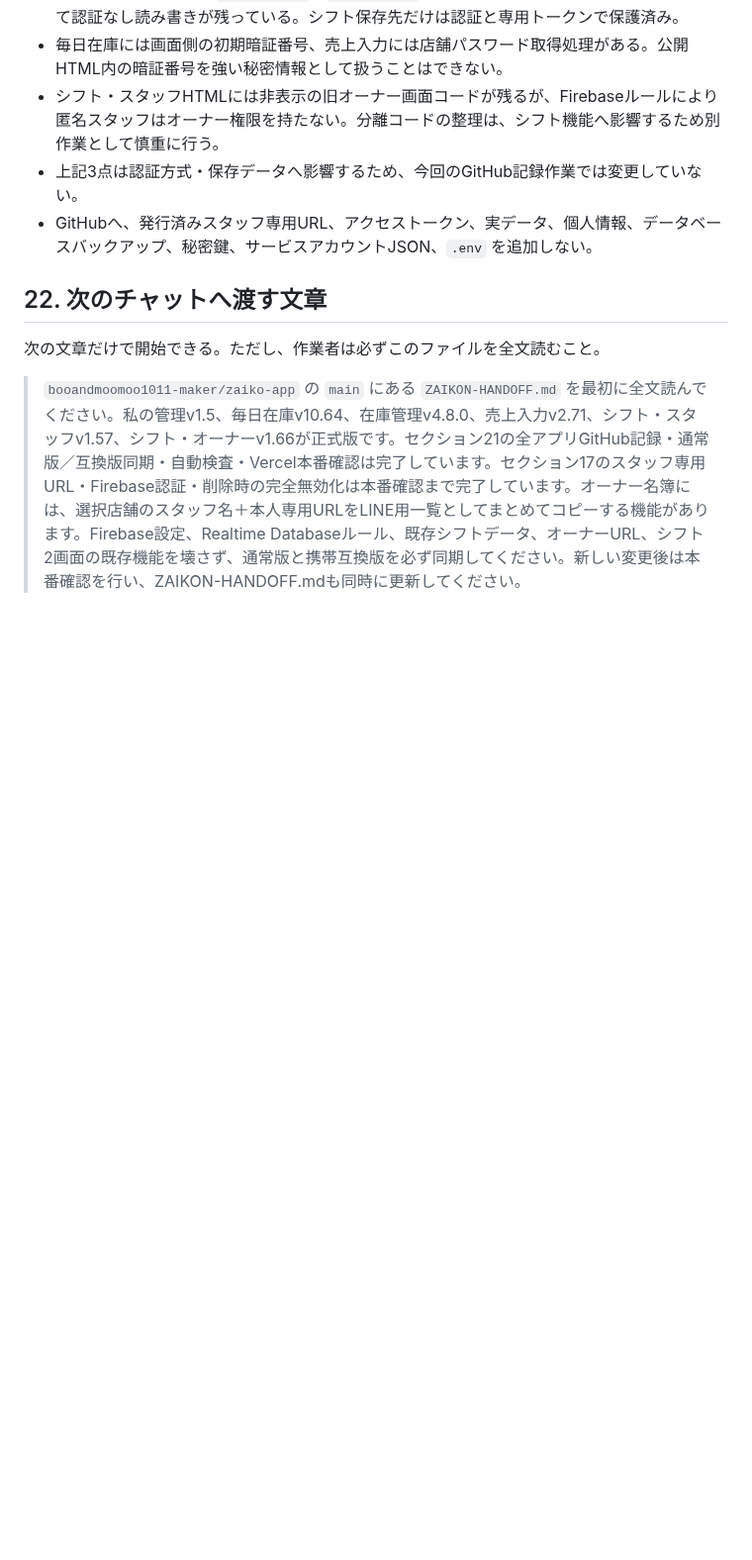
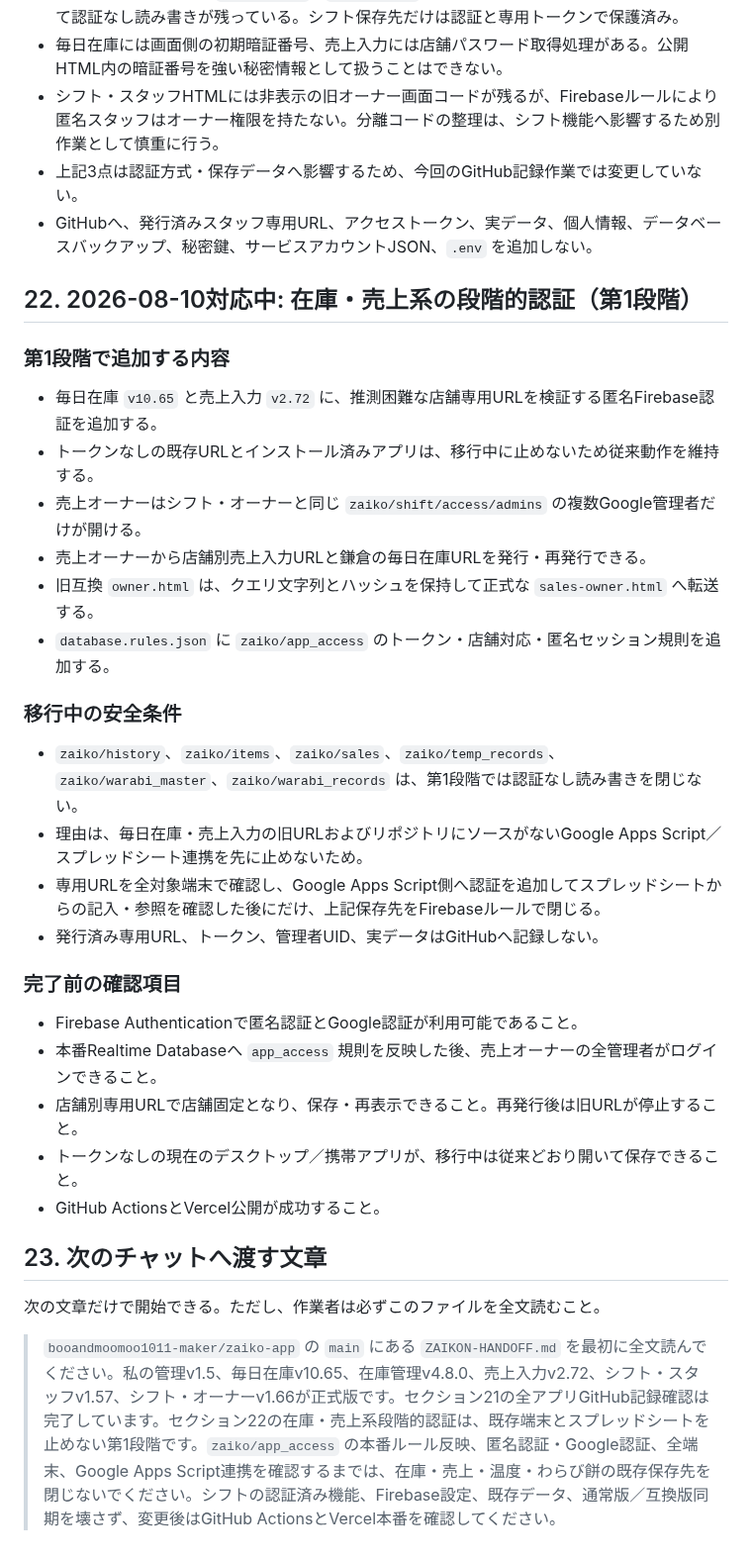
Before and after one commit to booandmoomoo1011-maker/zaiko-app, a Markdown page: ZAIKON-HANDOFF.md, the part around the change. Shown at 99% size. Rendered like a GitHub page; blank space fills up the shorter version.

Commit message:
段階的認証の準備: ZAIKON-HANDOFF.md

```diff
--- a/ZAIKON-HANDOFF.md
+++ b/ZAIKON-HANDOFF.md
@@ -517,8 +517,34 @@
 - 上記3点は認証方式・保存データへ影響するため、今回のGitHub記録作業では変更していない。
 - GitHubへ、発行済みスタッフ専用URL、アクセストークン、実データ、個人情報、データベースバックアップ、秘密鍵、サービスアカウントJSON、`.env` を追加しない。
 
-## 22. 次のチャットへ渡す文章
+## 22. 2026-08-10対応中: 在庫・売上系の段階的認証（第1段階）
+
+### 第1段階で追加する内容
+
+- 毎日在庫 `v10.65` と売上入力 `v2.72` に、推測困難な店舗専用URLを検証する匿名Firebase認証を追加する。
+- トークンなしの既存URLとインストール済みアプリは、移行中に止めないため従来動作を維持する。
+- 売上オーナーはシフト・オーナーと同じ `zaiko/shift/access/admins` の複数Google管理者だけが開ける。
+- 売上オーナーから店舗別売上入力URLと鎌倉の毎日在庫URLを発行・再発行できる。
+- 旧互換 `owner.html` は、クエリ文字列とハッシュを保持して正式な `sales-owner.html` へ転送する。
+- `database.rules.json` に `zaiko/app_access` のトークン・店舗対応・匿名セッション規則を追加する。
+
+### 移行中の安全条件
+
+- `zaiko/history`、`zaiko/items`、`zaiko/sales`、`zaiko/temp_records`、`zaiko/warabi_master`、`zaiko/warabi_records` は、第1段階では認証なし読み書きを閉じない。
+- 理由は、毎日在庫・売上入力の旧URLおよびリポジトリにソースがないGoogle Apps Script／スプレッドシート連携を先に止めないため。
+- 専用URLを全対象端末で確認し、Google Apps Script側へ認証を追加してスプレッドシートからの記入・参照を確認した後にだけ、上記保存先をFirebaseルールで閉じる。
+- 発行済み専用URL、トークン、管理者UID、実データはGitHubへ記録しない。
+
+### 完了前の確認項目
+
+- Firebase Authenticationで匿名認証とGoogle認証が利用可能であること。
+- 本番Realtime Databaseへ `app_access` 規則を反映した後、売上オーナーの全管理者がログインできること。
+- 店舗別専用URLで店舗固定となり、保存・再表示できること。再発行後は旧URLが停止すること。
+- トークンなしの現在のデスクトップ／携帯アプリが、移行中は従来どおり開いて保存できること。
+- GitHub ActionsとVercel公開が成功すること。
+
+## 23. 次のチャットへ渡す文章
 
 次の文章だけで開始できる。ただし、作業者は必ずこのファイルを全文読むこと。
 
-> `booandmoomoo1011-maker/zaiko-app` の `main` にある `ZAIKON-HANDOFF.md` を最初に全文読んでください。私の管理v1.5、毎日在庫v10.64、在庫管理v4.8.0、売上入力v2.71、シフト・スタッフv1.57、シフト・オーナーv1.66が正式版です。セクション21の全アプリGitHub記録・通常版／互換版同期・自動検査・Vercel本番確認は完了しています。セクション17のスタッフ専用URL・Firebase認証・削除時の完全無効化は本番確認まで完了しています。オーナー名簿には、選択店舗のスタッフ名＋本人専用URLをLINE用一覧としてまとめてコピーする機能があります。Firebase設定、Realtime Databaseルール、既存シフトデータ、オーナーURL、シフト2画面の既存機能を壊さず、通常版と携帯互換版を必ず同期してください。新しい変更後は本番確認を行い、ZAIKON-HANDOFF.mdも同時に更新してください。
+> `booandmoomoo1011-maker/zaiko-app` の `main` にある `ZAIKON-HANDOFF.md` を最初に全文読んでください。私の管理v1.5、毎日在庫v10.65、在庫管理v4.8.0、売上入力v2.72、シフト・スタッフv1.57、シフト・オーナーv1.66が正式版です。セクション21の全アプリGitHub記録確認は完了しています。セクション22の在庫・売上系段階的認証は、既存端末とスプレッドシートを止めない第1段階です。`zaiko/app_access` の本番ルール反映、匿名認証・Google認証、全端末、Google Apps Script連携を確認するまでは、在庫・売上・温度・わらび餅の既存保存先を閉じないでください。シフトの認証済み機能、Firebase設定、既存データ、通常版／互換版同期を壊さず、変更後はGitHub ActionsとVercel本番を確認してください。
```
